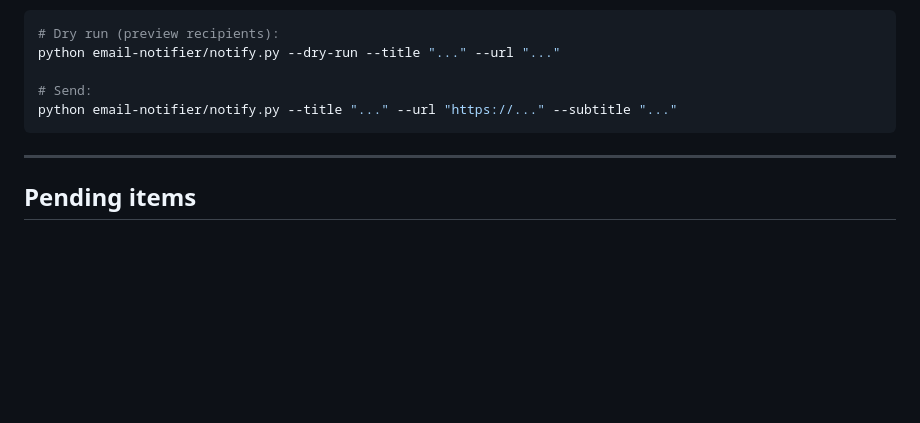
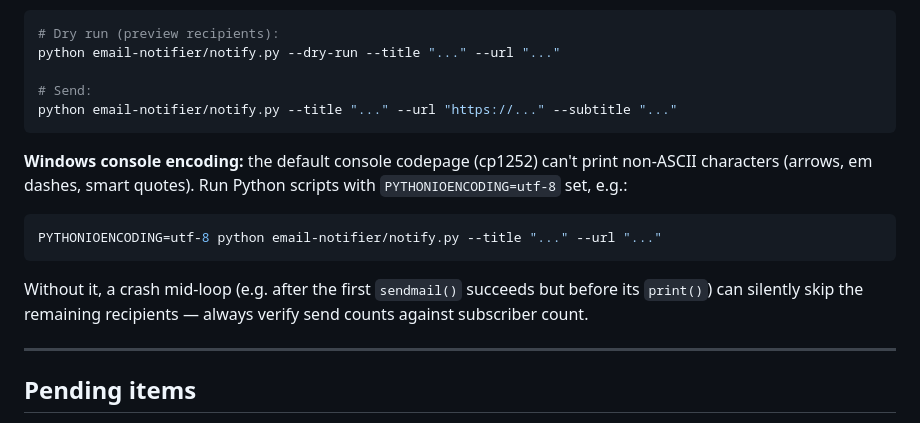
Before and after one commit to pa-sankar/musings, a Markdown page: CLAUDE.md, the part around the change. Rendered like a GitHub page; blank space fills up the shorter version.

Commit message:
docs: note Windows console encoding requirement for notify.py
cp1252 console can't print non-ASCII output; without PYTHONIOENCODING=utf-8
a mid-loop crash can silently skip remaining subscribers.

````diff
--- a/CLAUDE.md
+++ b/CLAUDE.md
@@ -115,6 +115,14 @@ python email-notifier/notify.py --dry-run --title "..." --url "..."
 python email-notifier/notify.py --title "..." --url "https://..." --subtitle "..."
 ```
 
+**Windows console encoding:** the default console codepage (cp1252) can't print non-ASCII characters (arrows, em dashes, smart quotes). Run Python scripts with `PYTHONIOENCODING=utf-8` set, e.g.:
+
+```bash
+PYTHONIOENCODING=utf-8 python email-notifier/notify.py --title "..." --url "..."
+```
+
+Without it, a crash mid-loop (e.g. after the first `sendmail()` succeeds but before its `print()`) can silently skip the remaining recipients — always verify send counts against subscriber count.
+
 ---
 
 ## Pending items
````
